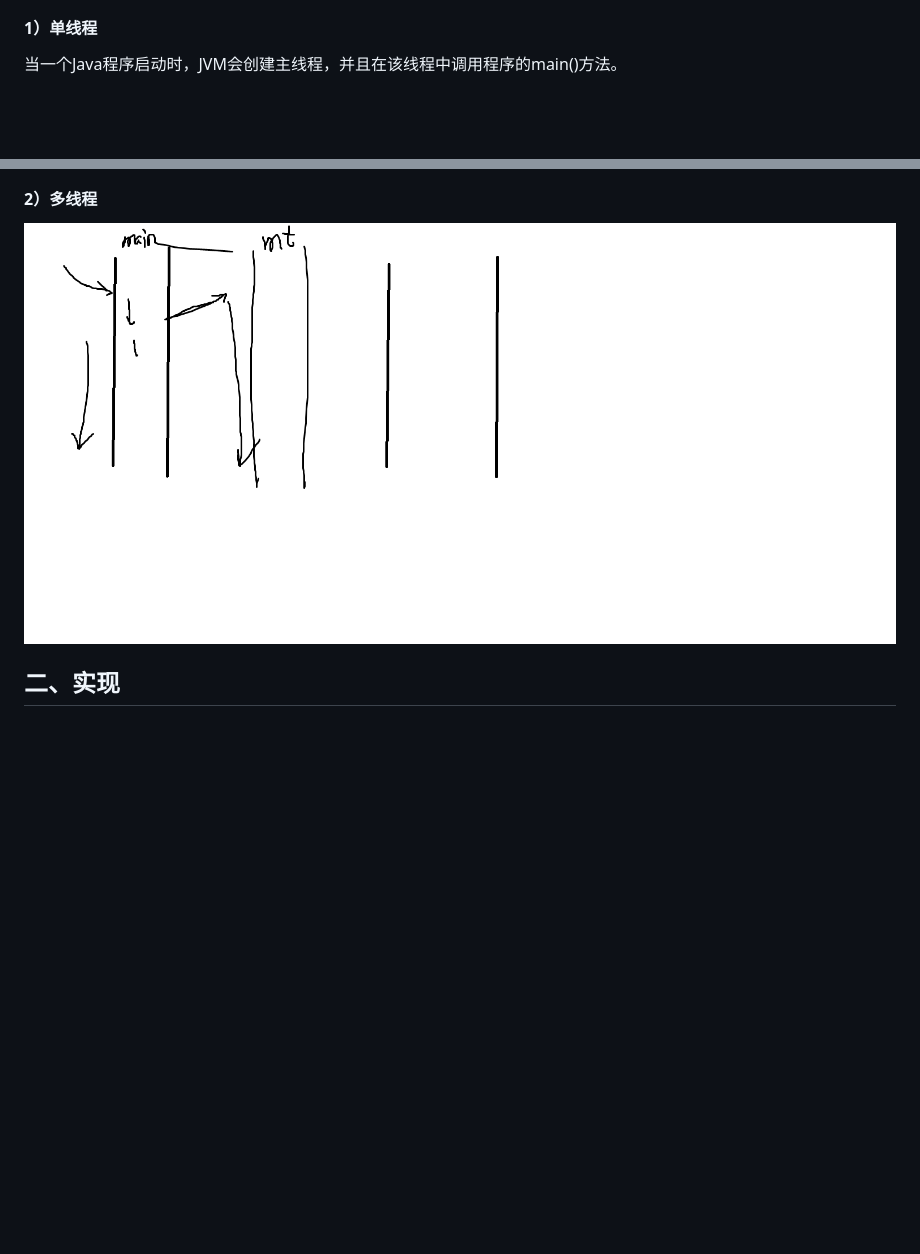
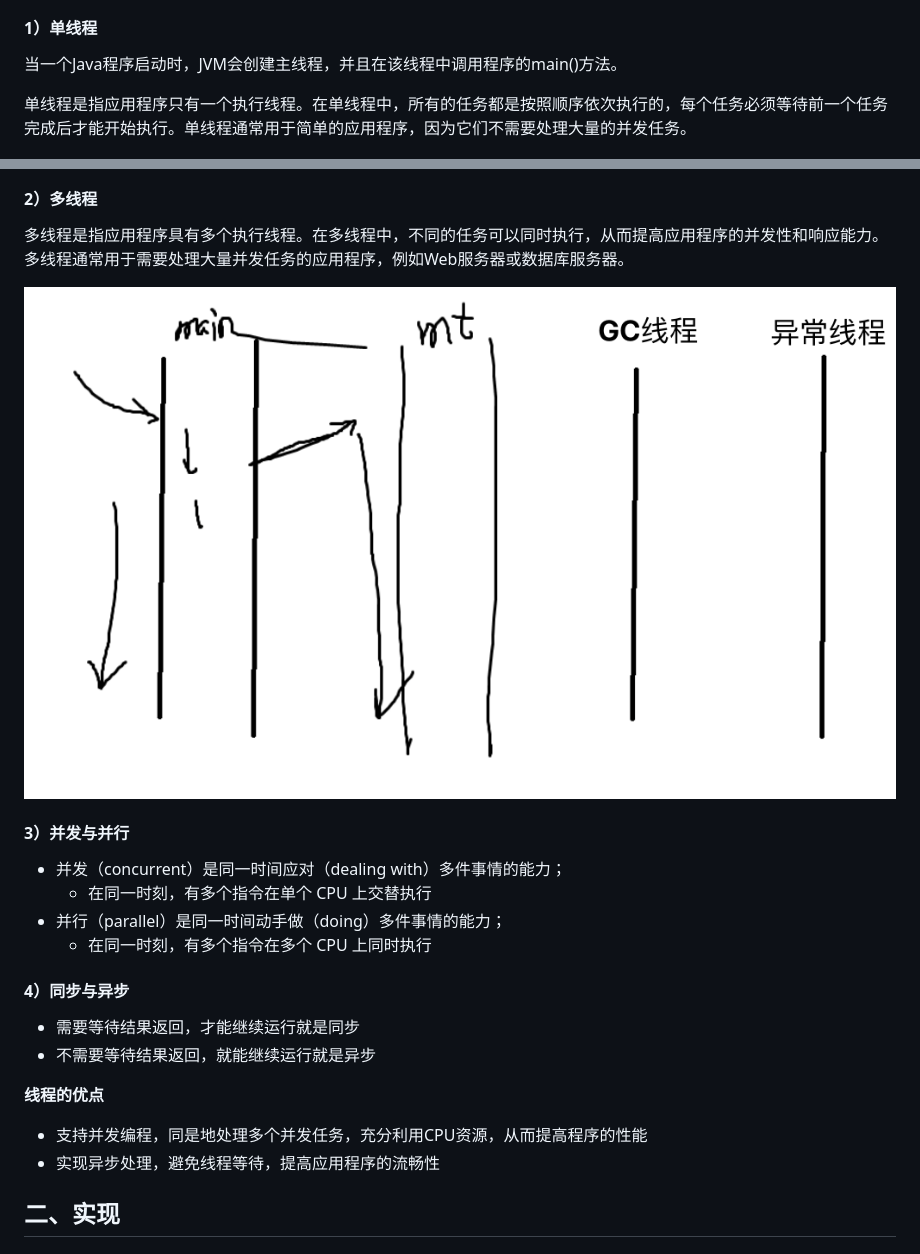
Before and after one commit to GaryHandsome/java-demo, a Markdown page: ch01.md, 2 parts joined by grey strips. Drawn GitHub-style; pictures changed too: images/多线程.png; blank space fills up the shorter version.

Commit message:
Java高级

```diff
--- a/ch01.md
+++ b/ch01.md
@@ -44,15 +44,38 @@
 
 当一个Java程序启动时，JVM会创建主线程，并且在该线程中调用程序的main()方法。
 
+单线程是指应用程序只有一个执行线程。在单线程中，所有的任务都是按照顺序依次执行的，每个任务必须等待前一个任务完成后才能开始执行。单线程通常用于简单的应用程序，因为它们不需要处理大量的并发任务。
+
 ![](images/单线程.png)
 
 
 
 #### 2）多线程
 
+多线程是指应用程序具有多个执行线程。在多线程中，不同的任务可以同时执行，从而提高应用程序的并发性和响应能力。多线程通常用于需要处理大量并发任务的应用程序，例如Web服务器或数据库服务器。
+
 ![](images/多线程.png)
 
+#### 3）并发与并行
 
+- 并发（concurrent）是同一时间应对（dealing with）多件事情的能力；
+  - 在同一时刻，有多个指令在单个 CPU 上交替执行
+- 并行（parallel）是同一时间动手做（doing）多件事情的能力；
+  - 在同一时刻，有多个指令在多个 CPU 上同时执行
+
+
+
+#### 4）同步与异步
+
+- 需要等待结果返回，才能继续运行就是同步
+- 不需要等待结果返回，就能继续运行就是异步
+
+
+
+**线程的优点**
+
+- 支持并发编程，同是地处理多个并发任务，充分利用CPU资源，从而提高程序的性能
+- 实现异步处理，避免线程等待，提高应用程序的流畅性
 
 
 
```
